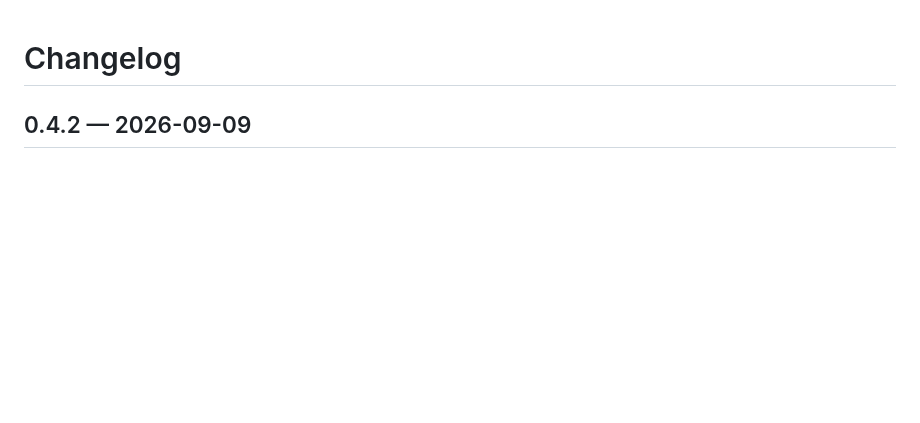
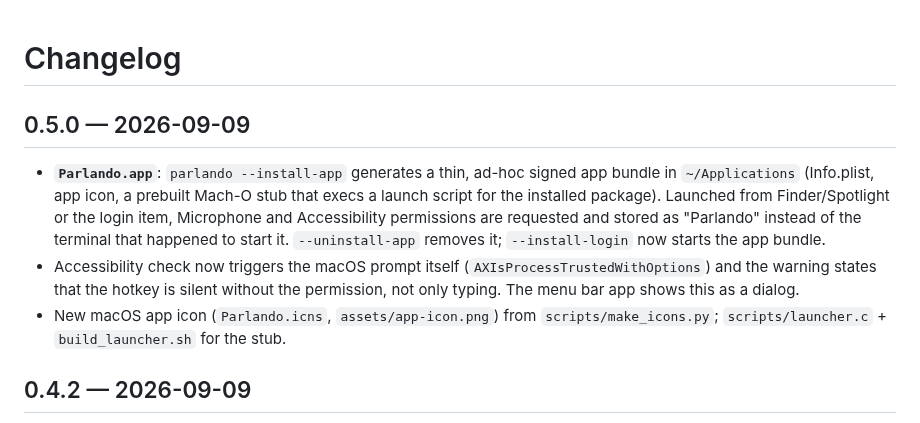
Before and after one commit to furkanc/parlando, a Markdown page: CHANGELOG.md, the part around the change. GitHub-like rendering; blank space fills up the shorter version.

```diff
--- a/CHANGELOG.md
+++ b/CHANGELOG.md
@@ -1,4 +1,21 @@
 # Changelog
+
+## 0.5.0 — 2026-09-09
+
+- **`Parlando.app`**: `parlando --install-app` generates a thin,
+  ad-hoc signed app bundle in `~/Applications` (Info.plist, app icon, a
+  prebuilt Mach-O stub that execs a launch script for the installed
+  package). Launched from Finder/Spotlight or the login item, Microphone
+  and Accessibility permissions are requested and stored as "Parlando"
+  instead of the terminal that happened to start it. `--uninstall-app`
+  removes it; `--install-login` now starts the app bundle.
+- Accessibility check now triggers the macOS prompt itself
+  (`AXIsProcessTrustedWithOptions`) and the warning states that the
+  hotkey is silent without the permission, not only typing. The menu bar
+  app shows this as a dialog.
+- New macOS app icon (`Parlando.icns`, `assets/app-icon.png`) from
+  `scripts/make_icons.py`; `scripts/launcher.c` + `build_launcher.sh`
+  for the stub.
 
 ## 0.4.2 — 2026-09-09
 
```
Also changed, not shown: README.md (+26 -10 lines), assets/app-icon.png (added), 9 other files.
